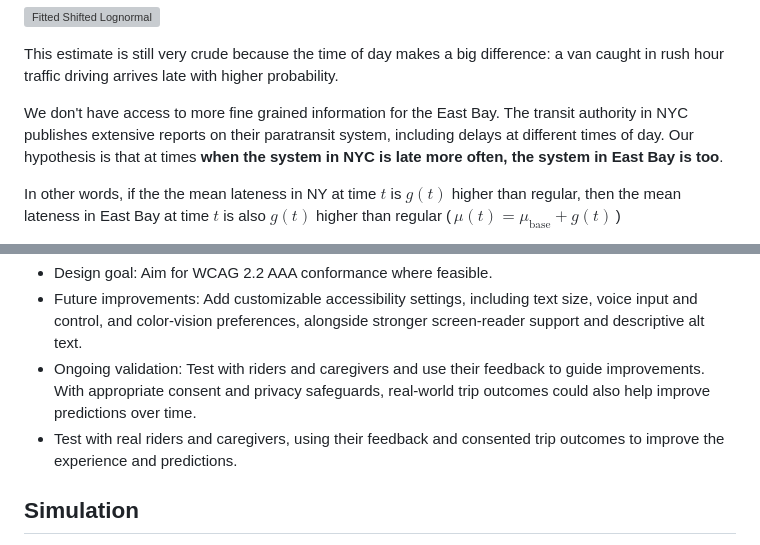
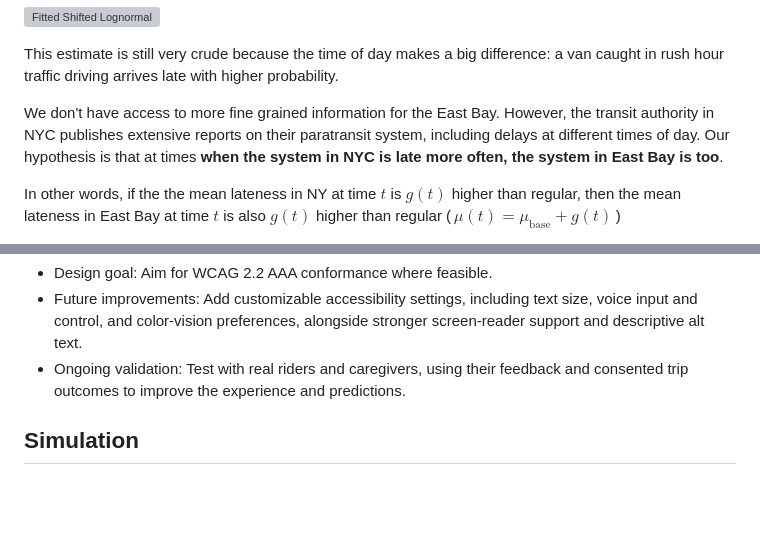
Before and after one commit to Scr1pting/calhacks-13, a Markdown page: devpost.md, 2 parts joined by grey strips. GitHub-like rendering; blank space fills up the shorter version; grey boxes are pictures that could not be loaded.

```diff
--- a/devpost.md
+++ b/devpost.md
@@ -38,7 +38,7 @@ We assume that the delay is roughly distributed like a **shifted log-normal** an
 
 This estimate is still very crude because the time of day makes a big difference: a van caught in rush hour traffic driving arrives late with higher probability.
 
-We don't have access to more fine grained information for the East Bay. The transit authority in NYC publishes extensive reports on their paratransit system, including delays at different times of day. Our hypothesis is that at times **when the system in NYC is late more often, the system in East Bay is too**.
+We don't have access to more fine grained information for the East Bay. However, the transit authority in NYC publishes extensive reports on their paratransit system, including delays at different times of day. Our hypothesis is that at times **when the system in NYC is late more often, the system in East Bay is too**.
 
 In other words, if the the mean lateness in NY at time $t$ is $g(t)$ higher than regular, then the mean lateness in East Bay at time $t$ is also $g(t)$ higher than regular ($\,\mu(t) = \mu_{\text{base}} + g(t)\,$)
 
@@ -118,8 +118,7 @@ We created wireframes in Claude Design, incorporating visual references and desi
 
 - Design goal: Aim for WCAG 2.2 AAA conformance where feasible.
 - Future improvements: Add customizable accessibility settings, including text size, voice input and control, and color-vision preferences, alongside stronger screen-reader support and descriptive alt text.
-- Ongoing validation: Test with riders and caregivers and use their feedback to guide improvements. With appropriate consent and privacy safeguards, real-world trip outcomes could also help improve predictions over time.
-- Test with real riders and caregivers, using their feedback and consented trip outcomes to improve the experience and predictions.
+- Ongoing validation: Test with real riders and caregivers, using their feedback and consented trip outcomes to improve the experience and predictions.
 
 
 ## Simulation
```
